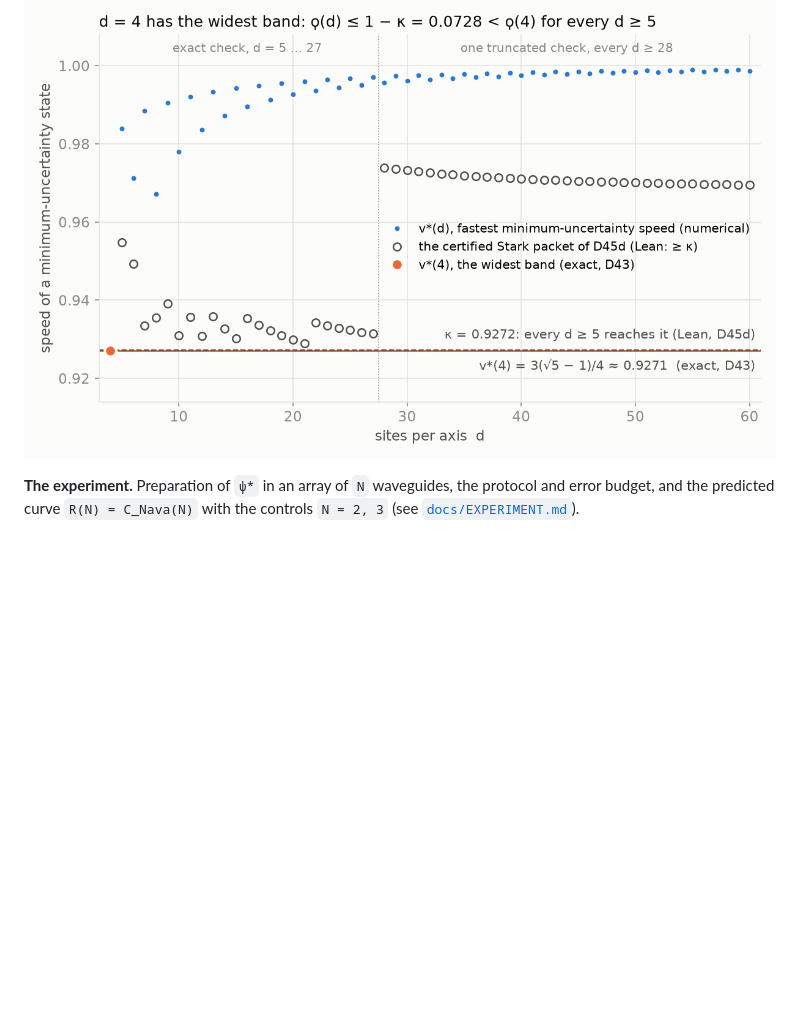
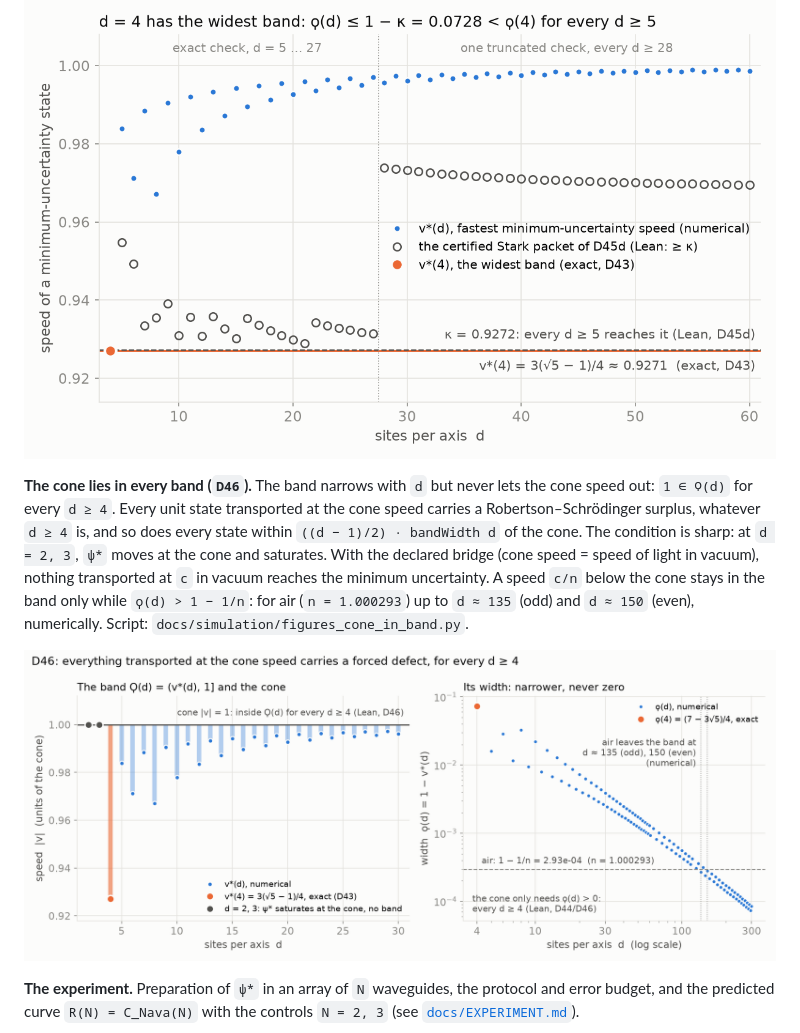
Before and after one commit to naype888-cloud/nava-robertson-schrodinger, a Markdown page: README.md, the part around the change. GitHub-like rendering; pictures changed too: docs/figures/d46_cone_in_band.png (added); blank space fills up the shorter version.

Commit message:
docs: the cone lies in every band, figure
README: D46, every unit state at the cone speed carries a forced defect
for every d ≥ 4, sharp at d = 2, 3. Figure
(docs/simulation/figures_cone_in_band.py, matplotlib): the band Ϙ(d) for
each d with the cone inside, and its width ϙ(d) on a log scale next to
air (n = 1.000293), which leaves the band near d ≈ 135 (odd) and
d ≈ 150 (even); the values for d ≥ 5 are numerical.

Co-Authored-By: Claude Opus 5.5 <noreply@anthropic.com>

```diff
--- a/README.md
+++ b/README.md
@@ -225,6 +225,17 @@ the kernel (`decide +kernel`, no extra axioms): exactly for `d = 5, …, 27`, an
 at depth `12` with `z = 8`, for every `d ≥ 28`. Script: `docs/simulation/figures_widest_band.py`.
 
 ![The widest band](docs/figures/d45_widest_band.png)
+
+**The cone lies in every band (`D46`).** The band narrows with `d` but never lets the cone speed
+out: `1 ∈ Ϙ(d)` for every `d ≥ 4`. Every unit state transported at the cone speed carries a
+Robertson–Schrödinger surplus, whatever `d ≥ 4` is, and so does every state within
+`((d − 1)/2) · bandWidth d` of the cone. The condition is sharp: at `d = 2, 3`, `ψ*` moves at the
+cone and saturates. With the declared bridge (cone speed = speed of light in vacuum), nothing
+transported at `c` in vacuum reaches the minimum uncertainty. A speed `c/n` below the cone stays
+in the band only while `ϙ(d) > 1 − 1/n`: for air (`n = 1.000293`) up to `d ≈ 135` (odd) and
+`d ≈ 150` (even), numerically. Script: `docs/simulation/figures_cone_in_band.py`.
+
+![The cone lies in every band](docs/figures/d46_cone_in_band.png)
 
 **The experiment.** Preparation of `ψ*` in an array of `N` waveguides, the protocol and error
 budget, and the predicted curve `R(N) = C_Nava(N)` with the controls `N = 2, 3`
```
Also changed, not shown: 1 other file.
